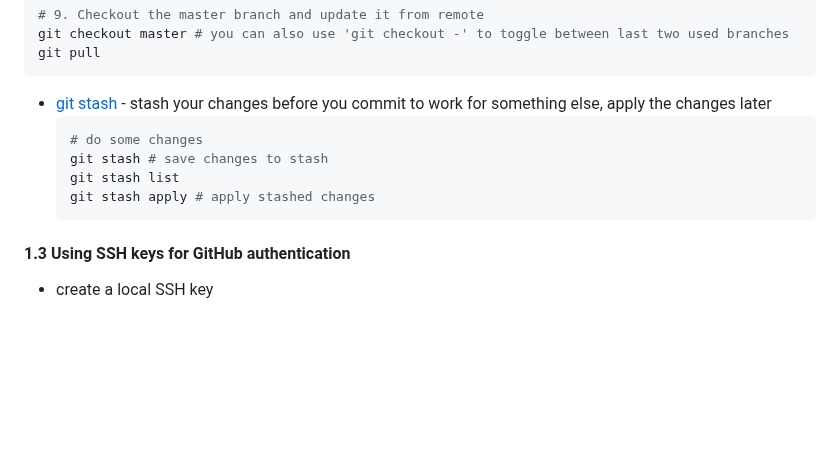
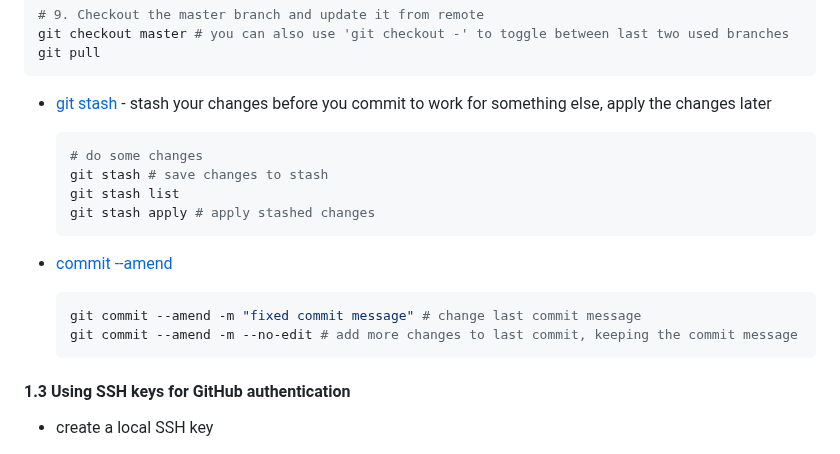
Before and after one commit to danrusu/js-for-testers, a Markdown page: sessions/session4.md, the part around the change. GitHub-like rendering; blank space fills up the shorter version.

Commit message:
amend info

````diff
--- a/sessions/session4.md
+++ b/sessions/session4.md
@@ -121,11 +121,18 @@ git pull
 ```
 
 - [git stash ](https://git-scm.com/book/en/v2/Git-Tools-Stashing-and-Cleaning) - stash your changes before you commit to work for something else, apply the changes later
+
   ```bash
   # do some changes
   git stash # save changes to stash
   git stash list
   git stash apply # apply stashed changes
+  ```
+
+- [commit --amend](https://smartlogic.io/blog/git-commit-amend/)
+  ```bash
+  git commit --amend -m "fixed commit message" # change last commit message
+  git commit --amend -m --no-edit # add more changes to last commit, keeping the commit message
   ```
 
 #### 1.3 Using SSH keys for GitHub authentication
````
